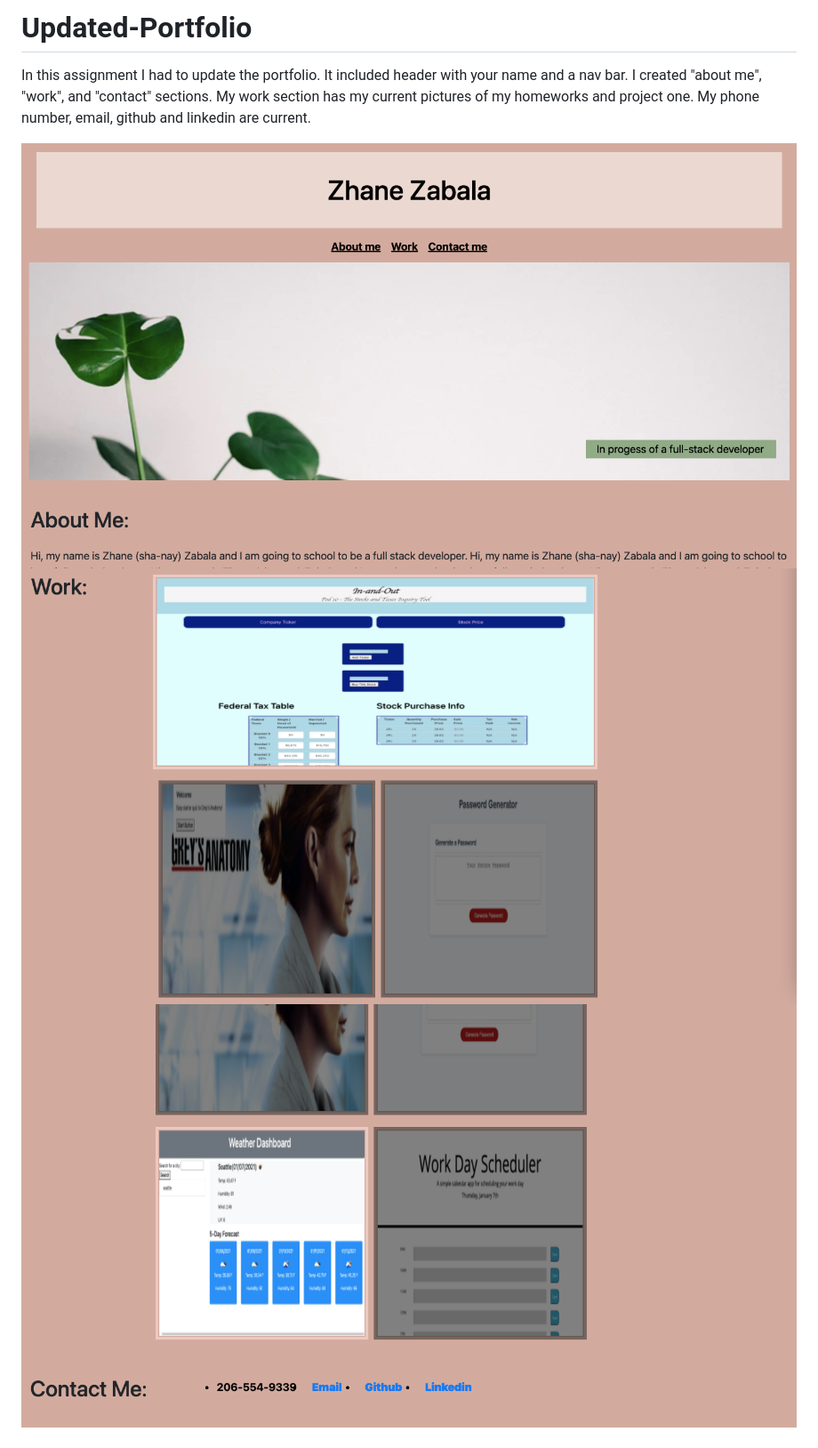
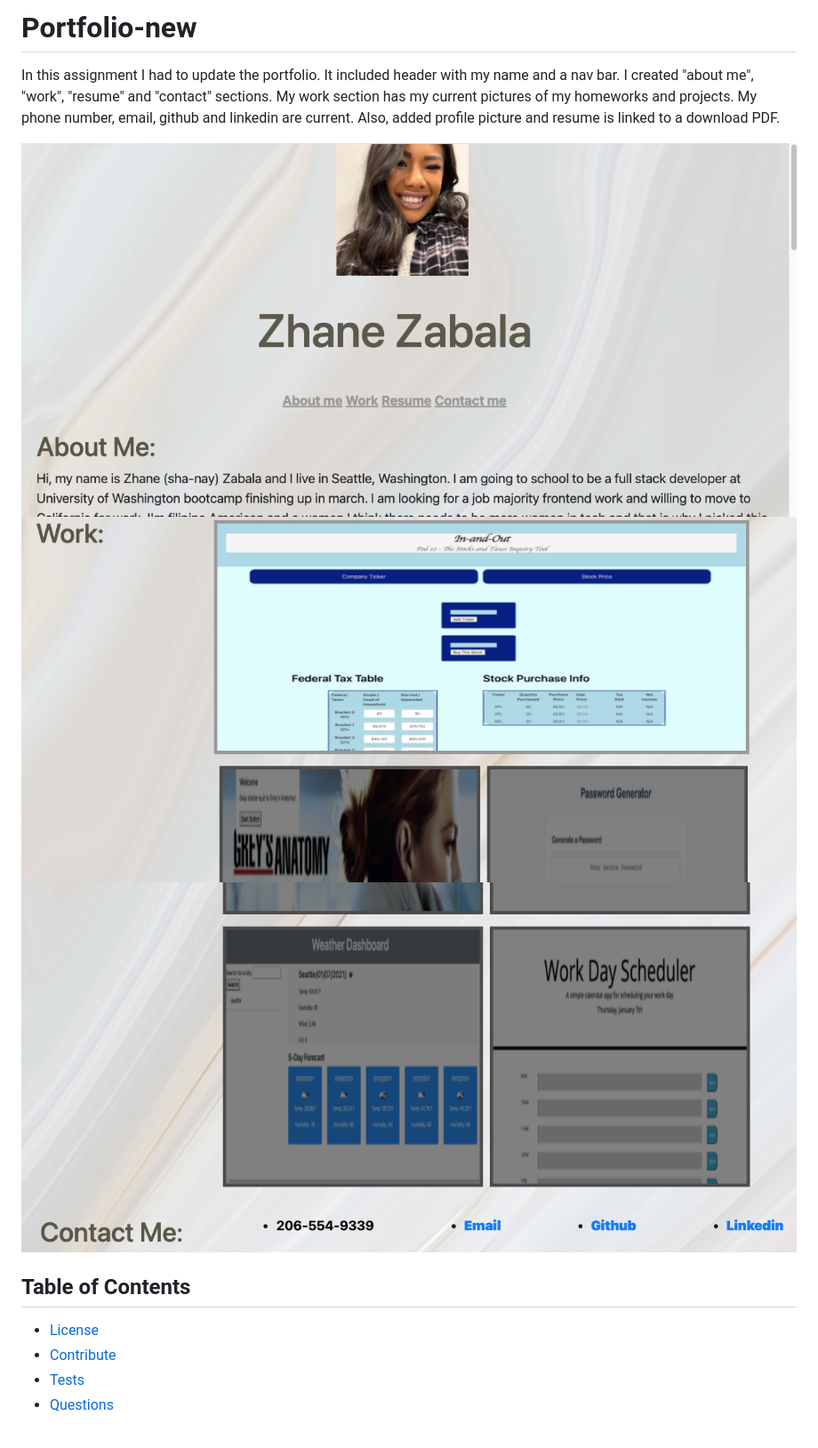
Before and after one commit to zhanez/Portfolio-new, a Markdown page: README.md, the part around one of its changes. Shown at 89% size. Rendered like a GitHub page; pictures changed too: images/update.one.png (deleted), images/update.three.png (deleted), images/update.two.png (deleted).

```diff
--- a/README.md
+++ b/README.md
@@ -1,7 +1,18 @@
-# Updated-Portfolio
+# Portfolio-new
 
-In this assignment I had to update the portfolio. It included header with your name and a nav bar. I created "about me", "work", and "contact" sections. My work section has my current pictures of my homeworks and project one. My phone number, email, github and linkedin are current.
+In this assignment I had to update the portfolio. It included header with my name and a nav bar. I created "about me", "work", "resume" and "contact" sections. My work section has my current pictures of my homeworks and projects. My phone number, email, github and linkedin are current. Also, added profile picture and resume is linked to a download PDF.
 
-![Portfoilo](./images/update.one.png)
-![middle portfolio](./images/update.two.png)
-![bottom portfolio](./images/update.three.png)
+![Portfoilo](./images/updateone.png)
+![middle portfolio](./images/updatetwo.png)
+![bottom portfolio](./images/updatethree.png)
+
+## Table of Contents
+
+
+* [License](#license)
+* [Contribute](#contribute)
+* [Tests](#tests)
+* [Questions](#questions)
+
+
+
```
Also changed, not shown: other parts of README.md (+14 -0 lines).
